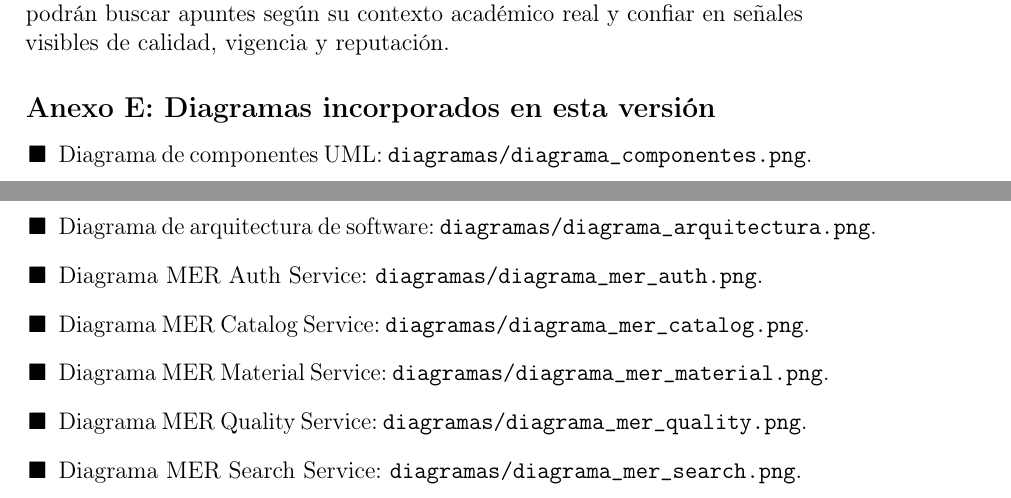
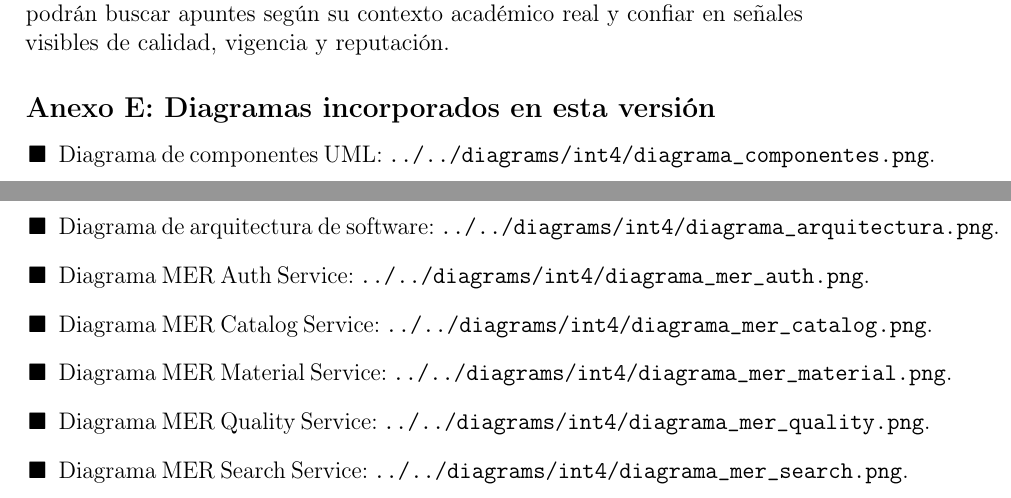
Before and after one commit to cchelooo/ApuntesUCT, a LaTeX document (docs/project/latex/SRS_ApuntesUCT.tex): two parts of pages 25 and 26 of 26 before the commit and two parts of pages 24 and 25 of 25 after it, joined at a grey line, cut so that both start at the same text. Compiled offline with pdfLaTeX.

Commit message:
docs: actualizar diagrama de componentes y organizar diagramas

```diff
--- a/docs/project/latex/SRS_ApuntesUCT.tex
+++ b/docs/project/latex/SRS_ApuntesUCT.tex
@@ -623,13 +623,13 @@ El efecto esperado en la comunidad estudiantil es reducir el tiempo de recuperac
 \subsection*{Anexo E: Diagramas incorporados en esta versión}
 
 \begin{itemize}
-    \item Diagrama de componentes UML: \texttt{diagramas/diagrama\_componentes.png}.
-    \item Diagrama de arquitectura de software: \texttt{diagramas/diagrama\_arquitectura.png}.
-    \item Diagrama MER Auth Service: \texttt{diagramas/diagrama\_mer\_auth.png}.
-    \item Diagrama MER Catalog Service: \texttt{diagramas/diagrama\_mer\_catalog.png}.
-    \item Diagrama MER Material Service: \texttt{diagramas/diagrama\_mer\_material.png}.
-    \item Diagrama MER Quality Service: \texttt{diagramas/diagrama\_mer\_quality.png}.
-    \item Diagrama MER Search Service: \texttt{diagramas/diagrama\_mer\_search.png}.
+    \item Diagrama de componentes UML: \texttt{../../diagrams/int4/diagrama\_componentes.png}.
+    \item Diagrama de arquitectura de software: \texttt{../../diagrams/int4/diagrama\_arquitectura.png}.
+    \item Diagrama MER Auth Service: \texttt{../../diagrams/int4/diagrama\_mer\_auth.png}.
+    \item Diagrama MER Catalog Service: \texttt{../../diagrams/int4/diagrama\_mer\_catalog.png}.
+    \item Diagrama MER Material Service: \texttt{../../diagrams/int4/diagrama\_mer\_material.png}.
+    \item Diagrama MER Quality Service: \texttt{../../diagrams/int4/diagrama\_mer\_quality.png}.
+    \item Diagrama MER Search Service: \texttt{../../diagrams/int4/diagrama\_mer\_search.png}.
 \end{itemize}
 
 \end{document}
```
Also changed, not shown: docs/diagrams/README.md (added), docs/diagrams/int2/diagrama_arquitectura.png (renamed from docs/diagrams/diagrama_arquitectura.png), docs/diagrams/int2/diagrama_casos_auth.png (renamed from docs/diagrams/diagrama_casos_auth.png), docs/diagrams/int2/diagrama_casos_material_quality.png (renamed from docs/diagrams/diagrama_casos_material_quality.png), docs/diagrams/int2/diagrama_casos_search.png (renamed from docs/diagrams/diagrama_casos_search.png), docs/diagrams/int2/diagrama_componentes.png (renamed from docs/diagrams/diagrama_componentes.png), docs/diagrams/int2/diagrama_mer.png (renamed from docs/diagrams/diagrama_mer.png), docs/diagrams/int4/diagrama_arquitectura.png (renamed from docs/project/latex/diagramas/diagrama_arquitectura.png), docs/diagrams/int4/diagrama_componentes.png (added), docs/diagrams/int4/diagrama_mer_auth.png (renamed from docs/project/latex/diagramas/diagrama_mer_auth.png), docs/diagrams/int4/diagrama_mer_catalog.png (renamed from docs/project/latex/diagramas/diagrama_mer_catalog.png), docs/diagrams/int4/diagrama_mer_material.png (renamed from docs/project/latex/diagramas/diagrama_mer_material.png), docs/diagrams/int4/diagrama_mer_quality.png (renamed from docs/project/latex/diagramas/diagrama_mer_quality.png), docs/diagrams/int4/diagrama_mer_search.png (renamed from docs/project/latex/diagramas/diagrama_mer_search.png), 3 more files, 1 other file.
